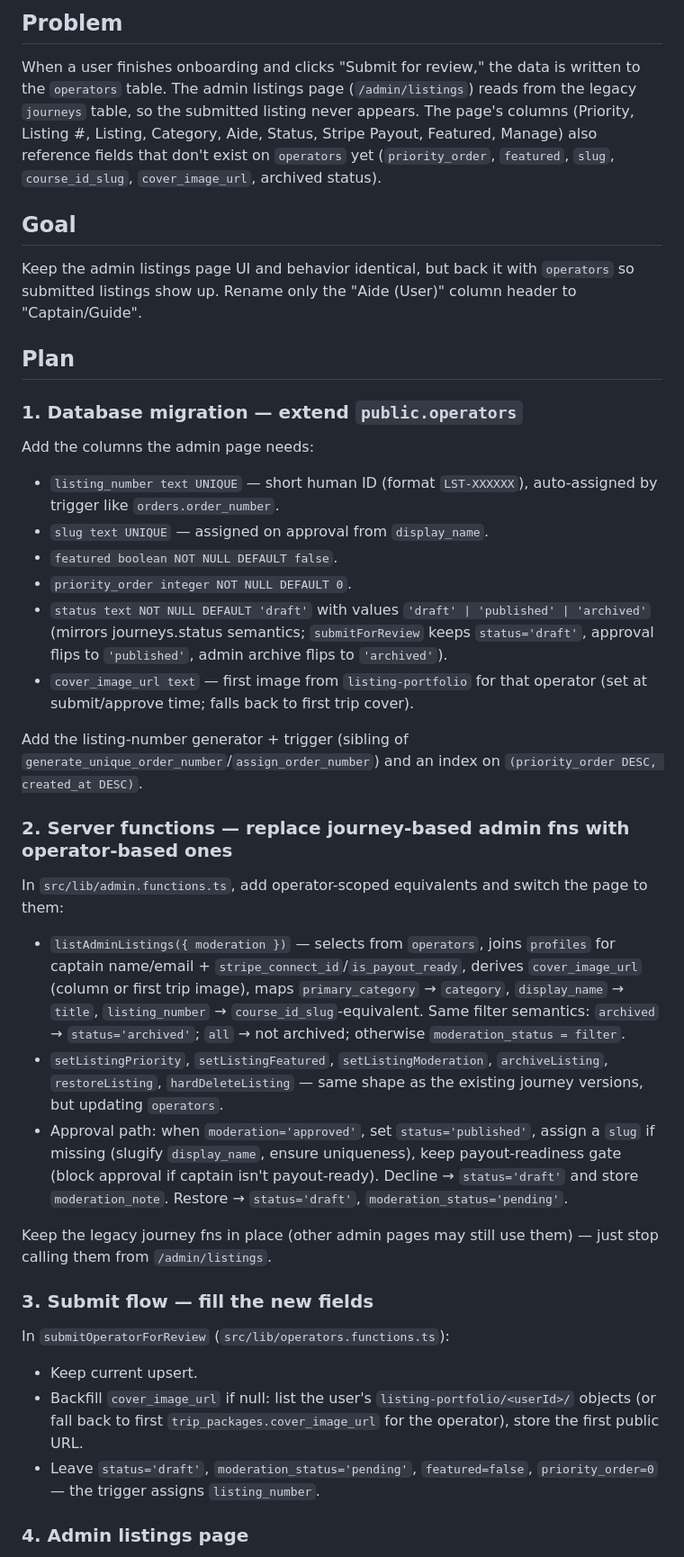
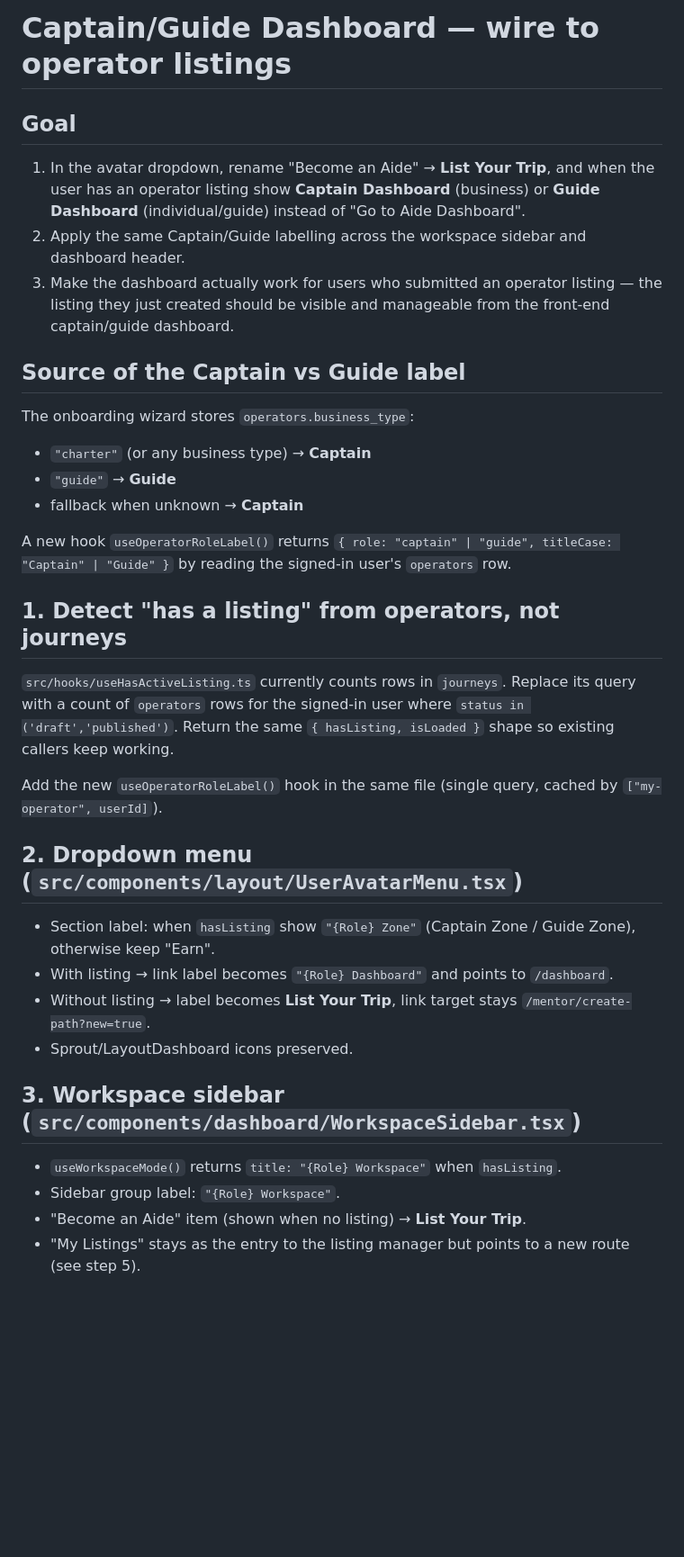
Before and after one commit to Startupabl/Fishtrippers, a Markdown page: .lovable/plan.md, the part around one of its changes. Shown at 90% size. Drawn GitHub-style; blank space fills up the shorter version.

Commit message:
Changes
Co-authored-by: Startupabl <293786914+Startupabl@users.noreply.github.com>

```diff
--- a/.lovable/plan.md
+++ b/.lovable/plan.md
@@ -1,40 +1,37 @@
-## Problem
-
-When a user finishes onboarding and clicks "Submit for review," the data is written to the `operators` table. The admin listings page (`/admin/listings`) reads from the legacy `journeys` table, so the submitted listing never appears. The page's columns (Priority, Listing #, Listing, Category, Aide, Status, Stripe Payout, Featured, Manage) also reference fields that don't exist on `operators` yet (`priority_order`, `featured`, `slug`, `course_id_slug`, `cover_image_url`, archived status).
+# Captain/Guide Dashboard — wire to operator listings
 
 ## Goal
 
-Keep the admin listings page UI and behavior identical, but back it with `operators` so submitted listings show up. Rename only the "Aide (User)" column header to "Captain/Guide".
+1. In the avatar dropdown, rename "Become an Aide" → **List Your Trip**, and when the user has an operator listing show **Captain Dashboard** (business) or **Guide Dashboard** (individual/guide) instead of "Go to Aide Dashboard".
+2. Apply the same Captain/Guide labelling across the workspace sidebar and dashboard header.
+3. Make the dashboard actually work for users who submitted an operator listing — the listing they just created should be visible and manageable from the front-end captain/guide dashboard.
 
-## Plan
+## Source of the Captain vs Guide label
 
-### 1. Database migration — extend `public.operators`
+The onboarding wizard stores `operators.business_type`:
+- `"charter"` (or any business type) → **Captain**
+- `"guide"` → **Guide**
+- fallback when unknown → **Captain**
 
-Add the columns the admin page needs:
-- `listing_number text UNIQUE` — short human ID (format `LST-XXXXXX`), auto-assigned by trigger like `orders.order_number`.
-- `slug text UNIQUE` — assigned on approval from `display_name`.
-- `featured boolean NOT NULL DEFAULT false`.
-- `priority_order integer NOT NULL DEFAULT 0`.
-- `status text NOT NULL DEFAULT 'draft'` with values `'draft' | 'published' | 'archived'` (mirrors journeys.status semantics; `submitForReview` keeps `status='draft'`, approval flips to `'published'`, admin archive flips to `'archived'`).
-- `cover_image_url text` — first image from `listing-portfolio` for that operator (set at submit/approve time; falls back to first trip cover).
+A new hook `useOperatorRoleLabel()` returns `{ role: "captain" | "guide", titleCase: "Captain" | "Guide" }` by reading the signed‑in user's `operators` row.
 
-Add the listing-number generator + trigger (sibling of `generate_unique_order_number`/`assign_order_number`) and an index on `(priority_order DESC, created_at DESC)`.
+## 1. Detect "has a listing" from operators, not journeys
 
-### 2. Server functions — replace journey-based admin fns with operator-based ones
+`src/hooks/useHasActiveListing.ts` currently counts rows in `journeys`. Replace its query with a count of `operators` rows for the signed‑in user where `status in ('draft','published')`. Return the same `{ hasListing, isLoaded }` shape so existing callers keep working.
 
-In `src/lib/admin.functions.ts`, add operator-scoped equivalents and switch the page to them:
-- `listAdminListings({ moderation })` — selects from `operators`, joins `profiles` for captain name/email + `stripe_connect_id`/`is_payout_ready`, derives `cover_image_url` (column or first trip image), maps `primary_category` → `category`, `display_name` → `title`, `listing_number` → `course_id_slug`-equivalent. Same filter semantics: `archived` → `status='archived'`; `all` → not archived; otherwise `moderation_status = filter`.
-- `setListingPriority`, `setListingFeatured`, `setListingModeration`, `archiveListing`, `restoreListing`, `hardDeleteListing` — same shape as the existing journey versions, but updating `operators`.
-- Approval path: when `moderation='approved'`, set `status='published'`, assign a `slug` if missing (slugify `display_name`, ensure uniqueness), keep payout-readiness gate (block approval if captain isn't payout-ready). Decline → `status='draft'` and store `moderation_note`. Restore → `status='draft'`, `moderation_status='pending'`.
+Add the new `useOperatorRoleLabel()` hook in the same file (single query, cached by `["my-operator", userId]`).
 
-Keep the legacy journey fns in place (other admin pages may still use them) — just stop calling them from `/admin/listings`.
+## 2. Dropdown menu (`src/components/layout/UserAvatarMenu.tsx`)
 
-### 3. Submit flow — fill the new fields
+- Section label: when `hasListing` show `"{Role} Zone"` (Captain Zone / Guide Zone), otherwise keep "Earn".
+- With listing → link label becomes `"{Role} Dashboard"` and points to `/dashboard`.
+- Without listing → label becomes **List Your Trip**, link target stays `/mentor/create-path?new=true`.
+- Sprout/LayoutDashboard icons preserved.
 
-In `submitOperatorForReview` (`src/lib/operators.functions.ts`):
-- Keep current upsert.
-- Backfill `cover_image_url` if null: list the user's `listing-portfolio/<userId>/` objects (or fall back to first `trip_packages.cover_image_url` for the operator), store the first public URL.
-- Leave `status='draft'`, `moderation_status='pending'`, `featured=false`, `priority_order=0` — the trigger assigns `listing_number`.
+## 3. Workspace sidebar (`src/components/dashboard/WorkspaceSidebar.tsx`)
 
-### 4. Admin listings page
+- `useWorkspaceMode()` returns `title: "{Role} Workspace"` when `hasListing`.
+- Sidebar group label: `"{Role} Workspace"`.
+- "Become an Aide" item (shown when no listing) → **List Your Trip**.
+- "My Listings" stays as the entry to the listing manager but points to a new route (see step 5).
 
```
Also changed, not shown: other parts of .lovable/plan.md (+58 -13 lines).
